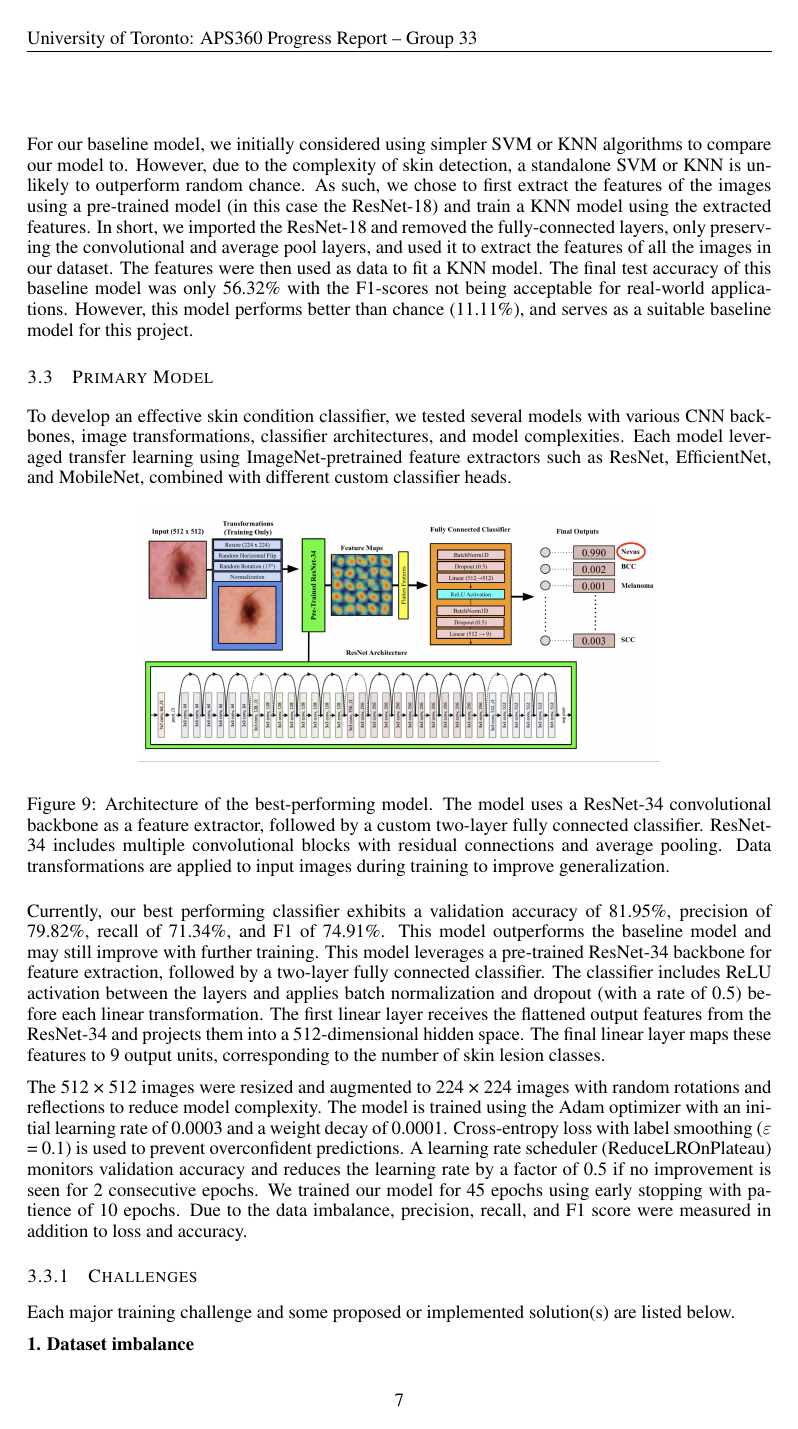
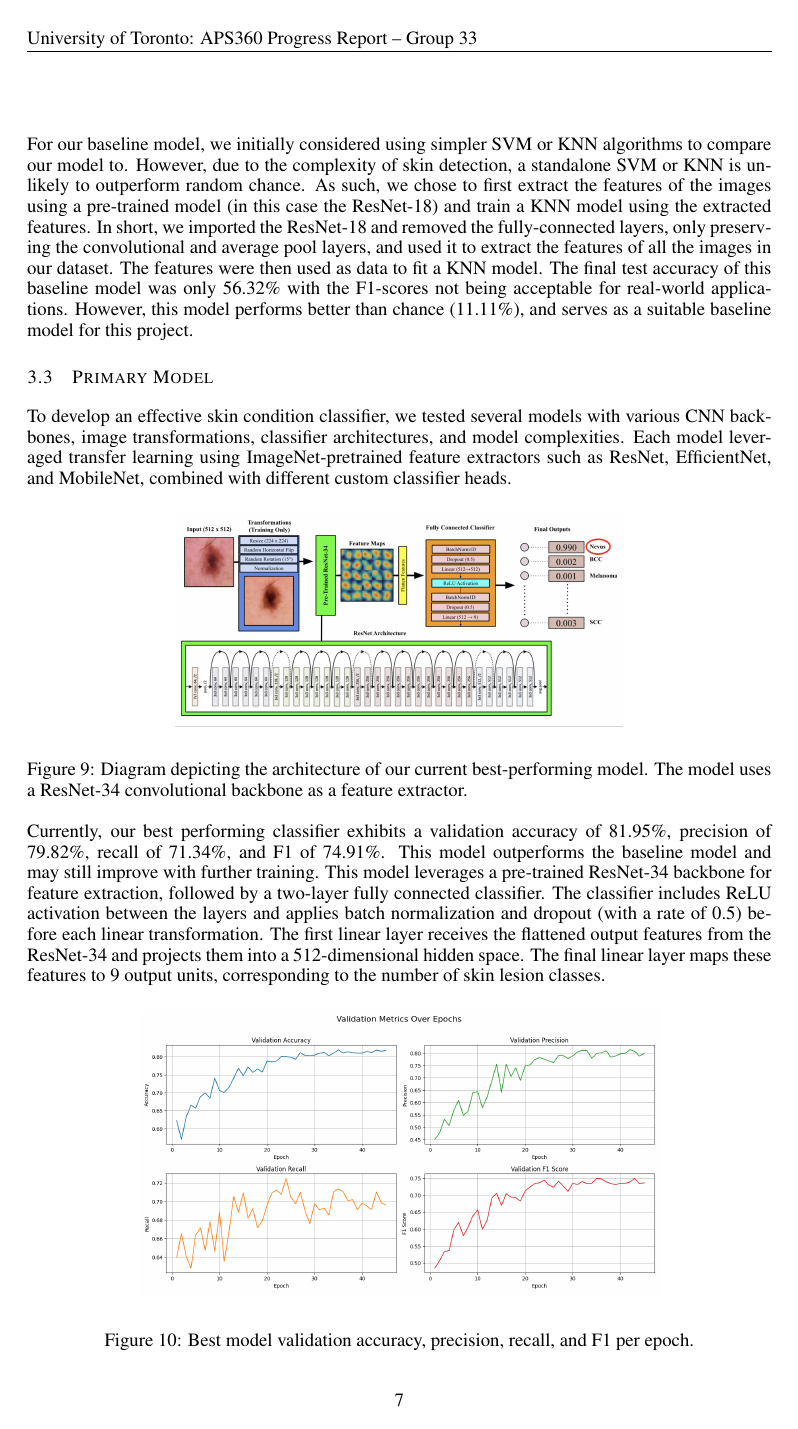
Before and after one commit to jakkiiri/APS360-Project, a LaTeX paper (Progress Report/APS360_Progress_Report.tex): page 7 of 10. Compiled offline with pdfLaTeX.

Commit message:
Fixed paragraph spilling over pages

```diff
--- a/Progress Report/APS360_Progress_Report.tex
+++ b/Progress Report/APS360_Progress_Report.tex
@@ -252,12 +252,19 @@ To develop an effective skin condition classifier, we tested several models with
 
 \begin{figure}[h]
 \begin{center}
-\includegraphics[width=0.7\textwidth]{Figs/model_architecture.png}
+\includegraphics[width=0.6\textwidth]{Figs/model_architecture.png}
 \end{center}
-\caption{Architecture of the best-performing model. The model uses a ResNet-34 convolutional backbone as a feature extractor, followed by a custom two-layer fully connected classifier. ResNet-34 includes multiple convolutional blocks with residual connections and average pooling. Data transformations are applied to input images during training to improve generalization.}
+\caption{Diagram depicting the architecture of our current best-performing model. The model uses a ResNet-34 convolutional backbone as a feature extractor.}
 \end{figure}
 
 Currently, our best performing classifier exhibits a validation accuracy of 81.95\%, precision of 79.82\%, recall of 71.34\%, and F1 of 74.91\%. This model outperforms the baseline model and may still improve with further training. This model leverages a pre-trained ResNet-34 backbone for feature extraction, followed by a two-layer fully connected classifier. The classifier includes ReLU activation between the layers and applies batch normalization and dropout (with a rate of 0.5) before each linear transformation. The first linear layer receives the flattened output features from the ResNet-34 and projects them into a 512-dimensional hidden space. The final linear layer maps these features to 9 output units, corresponding to the number of skin lesion classes.
+
+\begin{figure}[H]
+\begin{center}
+\includegraphics[width=0.7\textwidth]{Figs/validation_metrics.png}
+\end{center}
+\caption{Best model validation accuracy, precision, recall, and F1 per epoch.}
+\end{figure}
 
 
 \begin{table}[h]
@@ -316,4 +318,4 @@ The 512 × 512 images were resized and augmented to 224 × 224 images with rando
-\end{figure}
+
 
 \subsubsection{Challenges}
 
```
Also changed, not shown: Progress Report/APS360_Progress_Report.tex (8 more changed lines), 6 other files.
